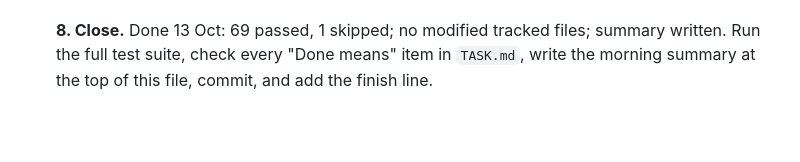
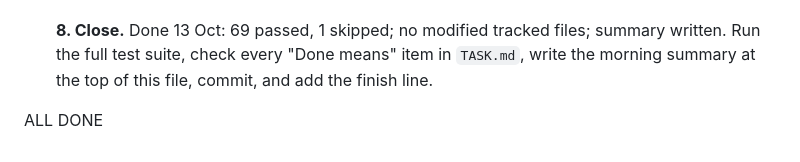
Before and after one commit to MariaOnyshchuk/ua-llm-router, a Markdown page: PROGRESS.md, the part around the change. Rendered like a GitHub page; blank space fills up the shorter version.

Commit message:
Mark the night task as done

```diff
--- a/PROGRESS.md
+++ b/PROGRESS.md
@@ -119,3 +119,5 @@ every step is ticked or blocked.
   Done 13 Oct: 69 passed, 1 skipped; no modified tracked files; summary written.
   Run the full test suite, check every "Done means" item in `TASK.md`, write
   the morning summary at the top of this file, commit, and add the finish line.
+
+ALL DONE
```
